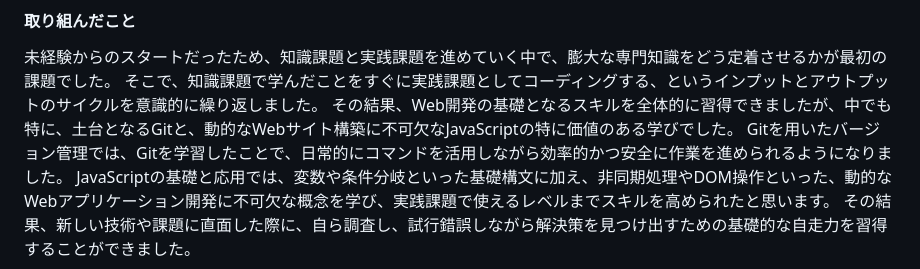
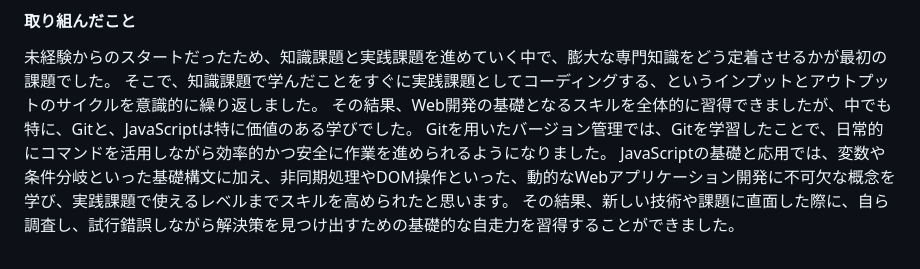
Before and after one commit to anthea-inc/miina-kai-training, a Markdown page: skillsheet/skillsheet.md, the part around the change. Rendered like a GitHub page.

Commit message:
日本語訂正

```diff
--- a/skillsheet/skillsheet.md
+++ b/skillsheet/skillsheet.md
@@ -132,7 +132,7 @@ Web開発に必要な基礎知識習得から実践課題までを段階的に
 #### 取り組んだこと
 未経験からのスタートだったため、知識課題と実践課題を進めていく中で、膨大な専門知識をどう定着させるかが最初の課題でした。
 そこで、知識課題で学んだことをすぐに実践課題としてコーディングする、というインプットとアウトプットのサイクルを意識的に繰り返しました。
-その結果、Web開発の基礎となるスキルを全体的に習得できましたが、中でも特に、土台となるGitと、動的なWebサイト構築に不可欠なJavaScriptの特に価値のある学びでした。
+その結果、Web開発の基礎となるスキルを全体的に習得できましたが、中でも特に、Gitと、JavaScriptは特に価値のある学びでした。
 Gitを用いたバージョン管理では、Gitを学習したことで、日常的にコマンドを活用しながら効率的かつ安全に作業を進められるようになりました。
 JavaScriptの基礎と応用では、変数や条件分岐といった基礎構文に加え、非同期処理やDOM操作といった、動的なWebアプリケーション開発に不可欠な概念を学び、実践課題で使えるレベルまでスキルを高められたと思います。
 その結果、新しい技術や課題に直面した際に、自ら調査し、試行錯誤しながら解決策を見つけ出すための基礎的な自走力を習得することができました。
```
